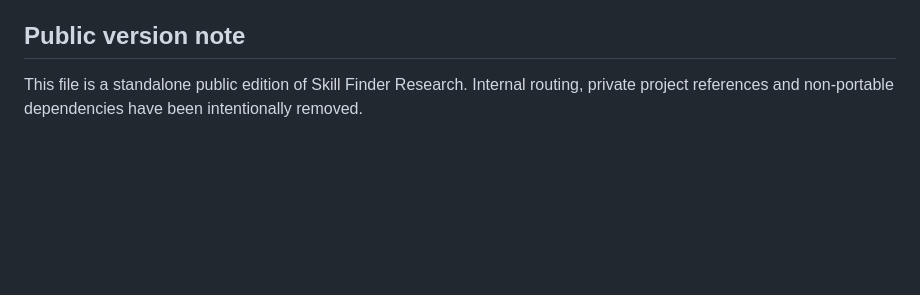
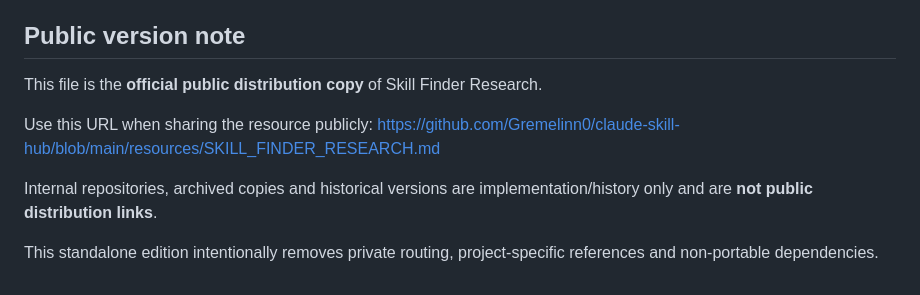
Before and after one commit to Gremelinn0/claude-skill-hub, a Markdown page: resources/SKILL_FINDER_RESEARCH.md, the part around the change. Drawn GitHub-style; blank space fills up the shorter version.

Commit message:
resources: mark Skill Finder Research as official public distribution copy

```diff
--- a/resources/SKILL_FINDER_RESEARCH.md
+++ b/resources/SKILL_FINDER_RESEARCH.md
@@ -170,4 +170,11 @@ Next step:
 
 ## Public version note
 
-This file is a standalone public edition of Skill Finder Research. Internal routing, private project references and non-portable dependencies have been intentionally removed.
+This file is the **official public distribution copy** of Skill Finder Research.
+
+Use this URL when sharing the resource publicly:
+https://github.com/Gremelinn0/claude-skill-hub/blob/main/resources/SKILL_FINDER_RESEARCH.md
+
+Internal repositories, archived copies and historical versions are implementation/history only and are **not public distribution links**.
+
+This standalone edition intentionally removes private routing, project-specific references and non-portable dependencies.
```
